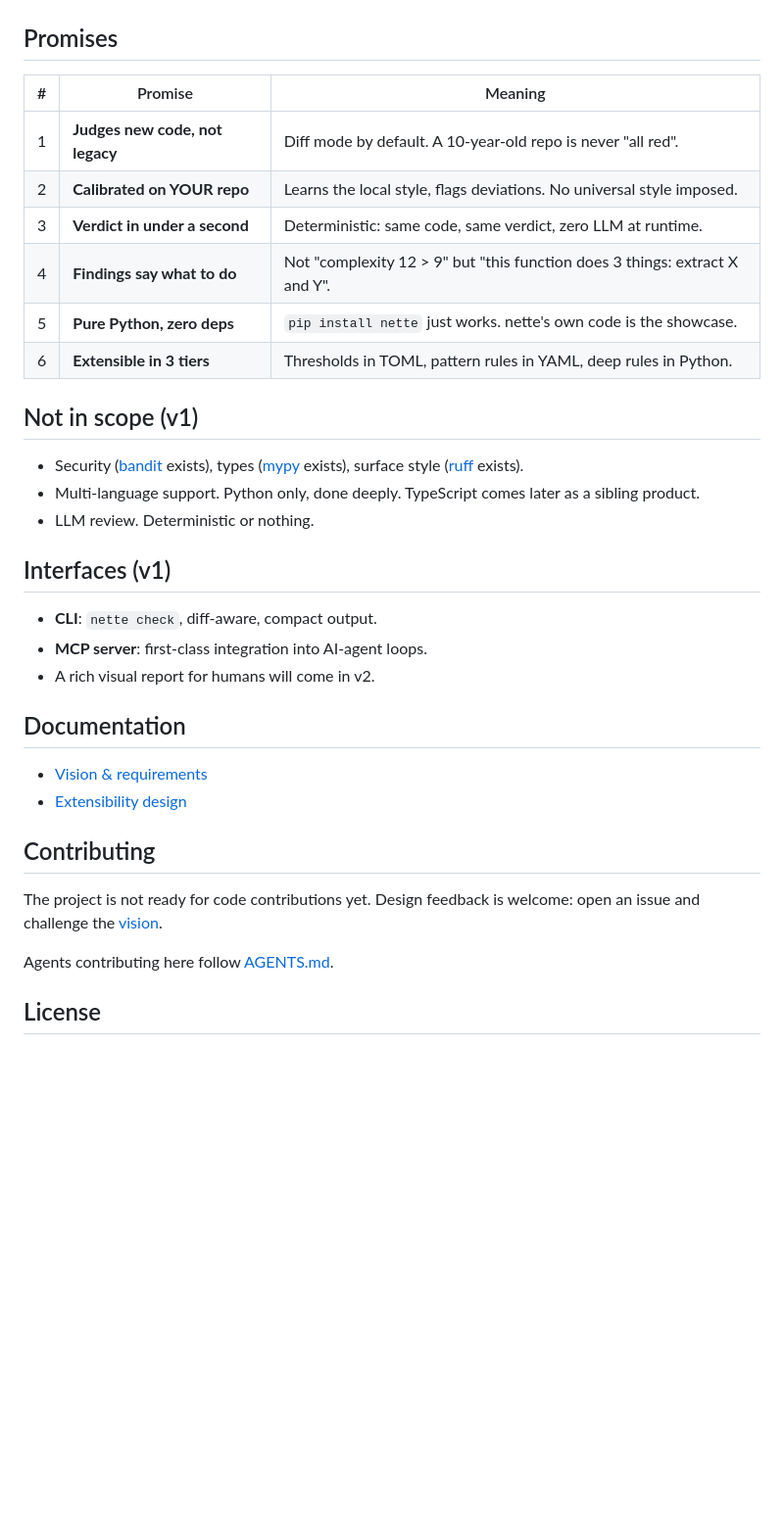
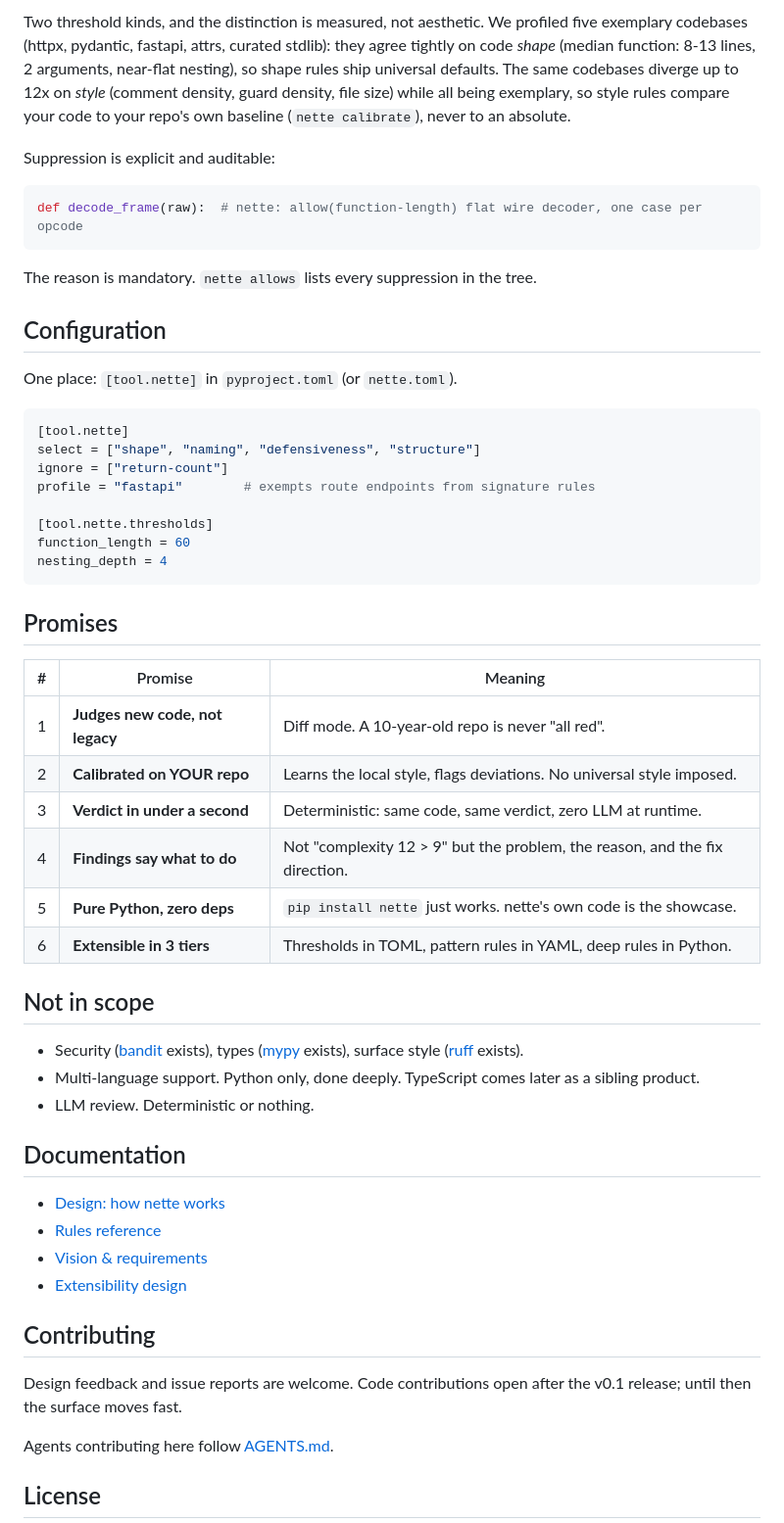
Before and after one commit to gausoft/nette, a Markdown page: README.md, the part around one of its changes. Shown at 98% size. GitHub-like rendering; blank space fills up the shorter version.

````diff
--- a/README.md
+++ b/README.md
@@ -41,16 +90,47 @@ compact actionable verdict, fixes, re-checks. Like tests, but for readability.
+Two threshold kinds, and the distinction is measured, not aesthetic. We
+profiled five exemplary codebases (httpx, pydantic, fastapi, attrs, curated
+stdlib): they agree tightly on code *shape* (median function: 8-13 lines,
+2 arguments, near-flat nesting), so shape rules ship universal defaults.
+The same codebases diverge up to 12x on *style* (comment density, guard
+density, file size) while all being exemplary, so style rules compare your
+code to your repo's own baseline (`nette calibrate`), never to an absolute.
+
+Suppression is explicit and auditable:
+
+```python
+def decode_frame(raw):  # nette: allow(function-length) flat wire decoder, one case per opcode
+```
+
+The reason is mandatory. `nette allows` lists every suppression in the
+tree.
+
+## Configuration
+
+One place: `[tool.nette]` in `pyproject.toml` (or `nette.toml`).
+
+```toml
+[tool.nette]
+select = ["shape", "naming", "defensiveness", "structure"]
+ignore = ["return-count"]
+profile = "fastapi"        # exempts route endpoints from signature rules
+
+[tool.nette.thresholds]
+function_length = 60
+nesting_depth = 4
+```
 
 ## Promises
 
 | # | Promise | Meaning |
 |---|---------|---------|
-| 1 | **Judges new code, not legacy** | Diff mode by default. A 10-year-old repo is never "all red". |
+| 1 | **Judges new code, not legacy** | Diff mode. A 10-year-old repo is never "all red". |
 | 2 | **Calibrated on YOUR repo** | Learns the local style, flags deviations. No universal style imposed. |
 | 3 | **Verdict in under a second** | Deterministic: same code, same verdict, zero LLM at runtime. |
-| 4 | **Findings say what to do** | Not "complexity 12 > 9" but "this function does 3 things: extract X and Y". |
+| 4 | **Findings say what to do** | Not "complexity 12 > 9" but the problem, the reason, and the fix direction. |
 | 5 | **Pure Python, zero deps** | `pip install nette` just works. nette's own code is the showcase. |
 | 6 | **Extensible in 3 tiers** | Thresholds in TOML, pattern rules in YAML, deep rules in Python. |
 
-## Not in scope (v1)
+## Not in scope
 
 - Security ([bandit](https://github.com/PyCQA/bandit) exists), types
   ([mypy](https://github.com/python/mypy) exists), surface style
@@ -59,21 +139,17 @@ compact actionable verdict, fixes, re-checks. Like tests, but for readability.
   as a sibling product.
 - LLM review. Deterministic or nothing.
 
-## Interfaces (v1)
-
-- **CLI**: `nette check`, diff-aware, compact output.
-- **MCP server**: first-class integration into AI-agent loops.
-- A rich visual report for humans will come in v2.
-
 ## Documentation
 
+- [Design: how nette works](docs/design.md)
+- [Rules reference](docs/rules/README.md)
 - [Vision & requirements](docs/vision.md)
 - [Extensibility design](docs/extensibility.md)
 
 ## Contributing
 
-The project is not ready for code contributions yet. Design feedback is
-welcome: open an issue and challenge the [vision](docs/vision.md).
+Design feedback and issue reports are welcome. Code contributions open
+after the v0.1 release; until then the surface moves fast.
 
 Agents contributing here follow [AGENTS.md](AGENTS.md).
 
````
Also changed, not shown: other parts of README.md (+63 -14 lines).
